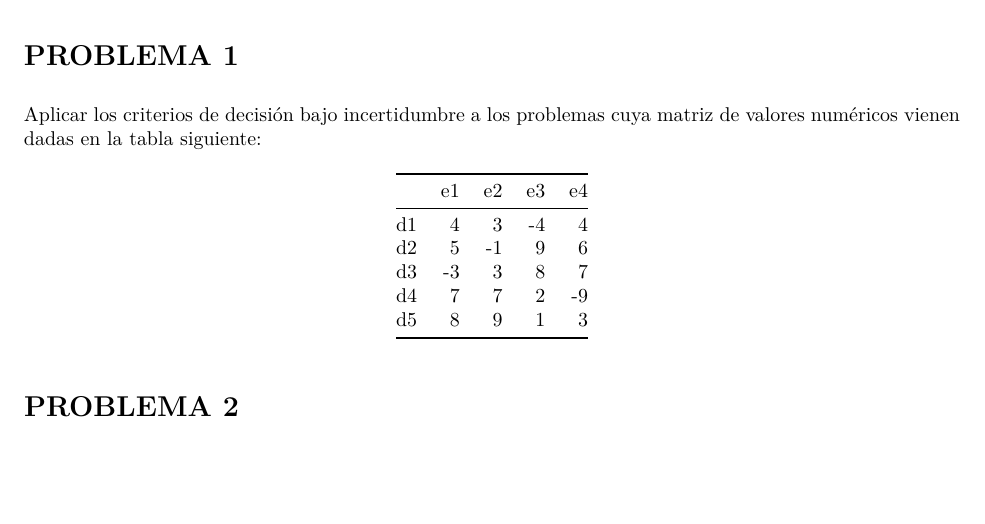
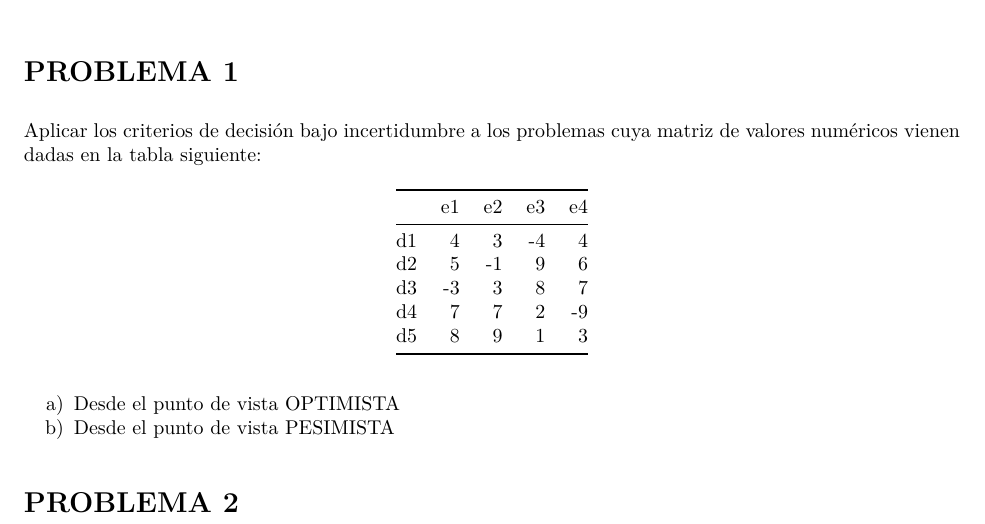
Before and after one commit to laumaydel/trabajo01indtd2024, an R Markdown document (Enunciados.Rmd): part of the page, cut so that both start at the same text, the shorter picture padded with empty space. The pictures show the output file Enunciados.pdf that the author committed with the source.

Commit message:
Arreglo del issue, reformulación del problema 1 separar en dos apartados el problema indicando el punto de vista

````diff
--- a/Enunciados.Rmd
+++ b/Enunciados.Rmd
@@ -24,6 +24,8 @@ knitr::kable(tabla)
 ```
 
 
+a) Desde el punto de vista FAVORABLE
+b) Desde el punto de vista DESFAVORABLE
 
 
 
````
Also changed, not shown: Enunciados.pdf.
